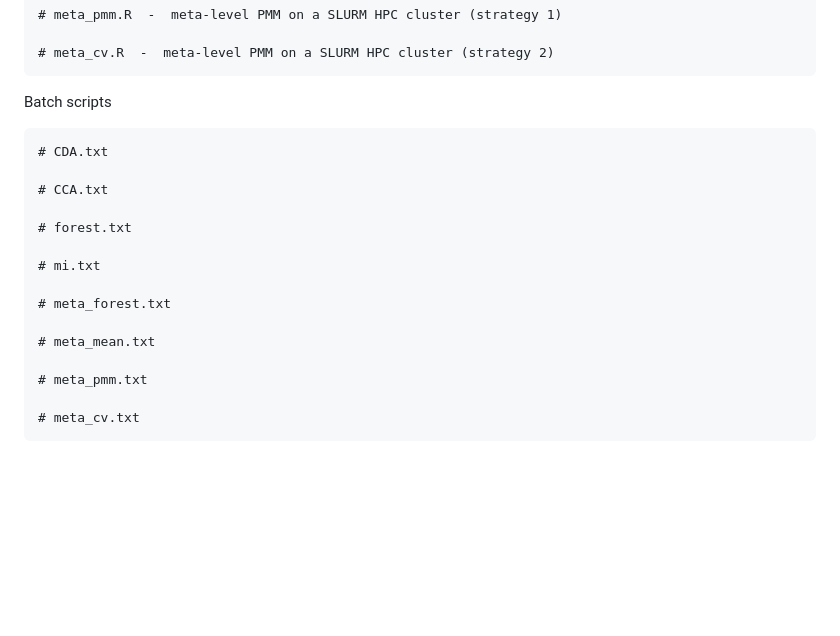
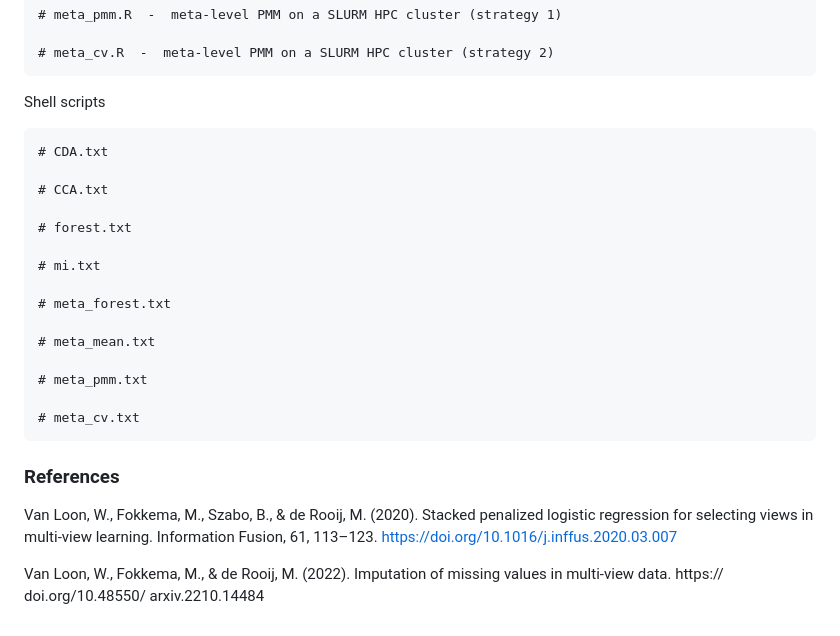
Before and after one commit to ZinoBr/StaPLR_missing_in_multiple_views, a Markdown page: README.md, the part around the change printed below. Rendered like a GitHub page; blank space fills up the shorter version.

```diff
--- a/README.md
+++ b/README.md
@@ -63,7 +64,7 @@ Note that before personal use of the R syntaxes and batch scripts, both must be
 
     # meta_cv.R  -  meta-level PMM on a SLURM HPC cluster (strategy 2)
 
-  Batch scripts
+  Shell scripts
 
     # CDA.txt
 
@@ -80,3 +81,9 @@ Note that before personal use of the R syntaxes and batch scripts, both must be
     # meta_pmm.txt
 
     # meta_cv.txt
+
+### References
+
+Van Loon, W., Fokkema, M., Szabo, B., & de Rooij, M. (2020). Stacked penalized logistic regression for selecting views in multi-view learning. Information Fusion, 61, 113–123. https://doi.org/10.1016/j.inffus.2020.03.007
+
+Van Loon, W., Fokkema, M., & de Rooij, M. (2022). Imputation of missing values in multi-view data. https:// doi.org/10.48550/ arxiv.2210.14484
```
Also changed, not shown: other parts of README.md (+11 -10 lines).
